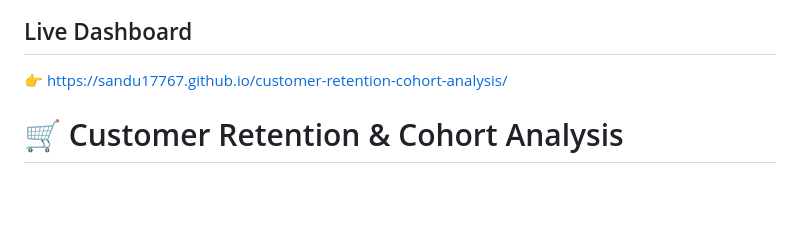
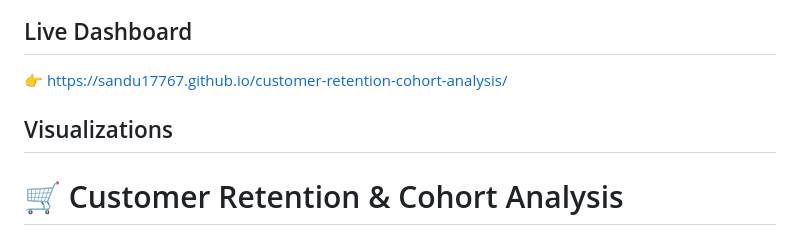
Before and after one commit to sandu17767/customer-retention-cohort-analysis, a Markdown page: README.md, the part around the change. Drawn GitHub-style; blank space fills up the shorter version.

```diff
--- a/README.md
+++ b/README.md
@@ -1,5 +1,6 @@
 ##  Live Dashboard
 👉 https://sandu17767.github.io/customer-retention-cohort-analysis/
+## Visualizations
 
 # 🛒 Customer Retention & Cohort Analysis
 
```
